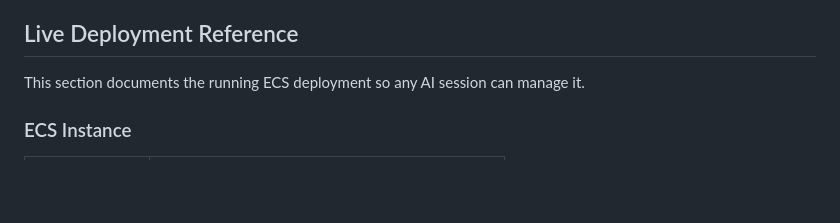
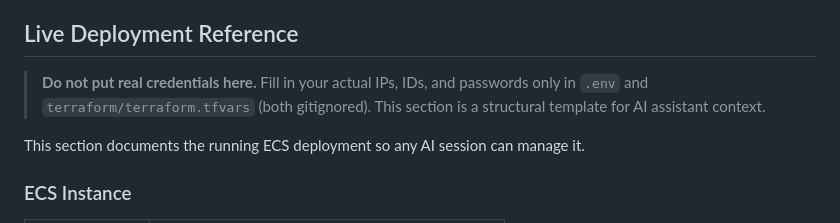
Before and after one commit to araujoviana/taurus-maas-pratical, a Markdown page: CLAUDE.md, the part around the change. Drawn GitHub-style; blank space fills up the shorter version.

```diff
--- a/CLAUDE.md
+++ b/CLAUDE.md
@@ -140,6 +140,8 @@ See `.env.example` for the full list. Variables auto-filled by `gen_inventory.py
 
 ## Live Deployment Reference
 
+> **Do not put real credentials here.** Fill in your actual IPs, IDs, and passwords only in `.env` and `terraform/terraform.tfvars` (both gitignored). This section is a structural template for AI assistant context.
+
 This section documents the running ECS deployment so any AI session can manage it.
 
 ### ECS Instance
```
Also changed, not shown: README.md (added, +210 -0 lines).
